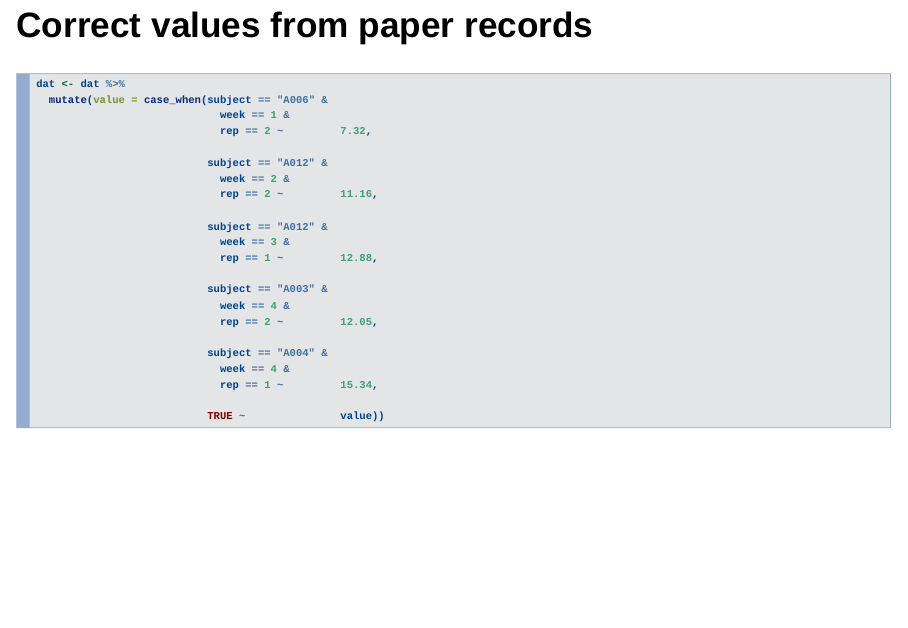
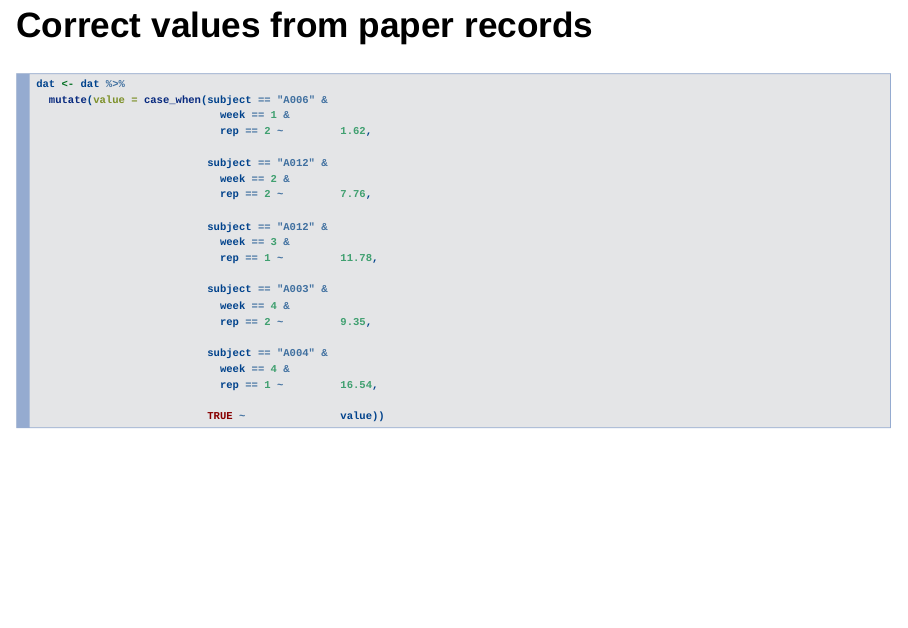
Before and after one commit to ianhandel/why_R, an R Markdown document (code/tidy_ih-trial_20171020.Rmd): page 13 of 14. Rendered offline with R 4.5, knitr and Pandoc, with nearby package versions; drawn as Slidy slides in place of the format the file asks for.

Commit message:
reflect new data

```diff
--- a/code/tidy_ih-trial_20171020.Rmd
+++ b/code/tidy_ih-trial_20171020.Rmd
@@ -113,23 +113,23 @@ dat %>%
 dat <- dat %>%
   mutate(value = case_when(subject == "A006" &
                              week == 1 &
-                             rep == 2 ~         7.32,
+                             rep == 2 ~         1.62,
 
                            subject == "A012" &
                              week == 2 &
-                             rep == 2 ~         11.16,
+                             rep == 2 ~         7.76,
 
                            subject == "A012" &
                              week == 3 &
-                             rep == 1 ~         12.88,
+                             rep == 1 ~         11.78,
 
                            subject == "A003" &
                              week == 4 &
-                             rep == 2 ~         12.05,
+                             rep == 2 ~         9.35,
 
                            subject == "A004" &
                              week == 4 &
-                             rep == 1 ~         15.34,
+                             rep == 1 ~         16.54,
 
                            TRUE ~               value))
 
```
